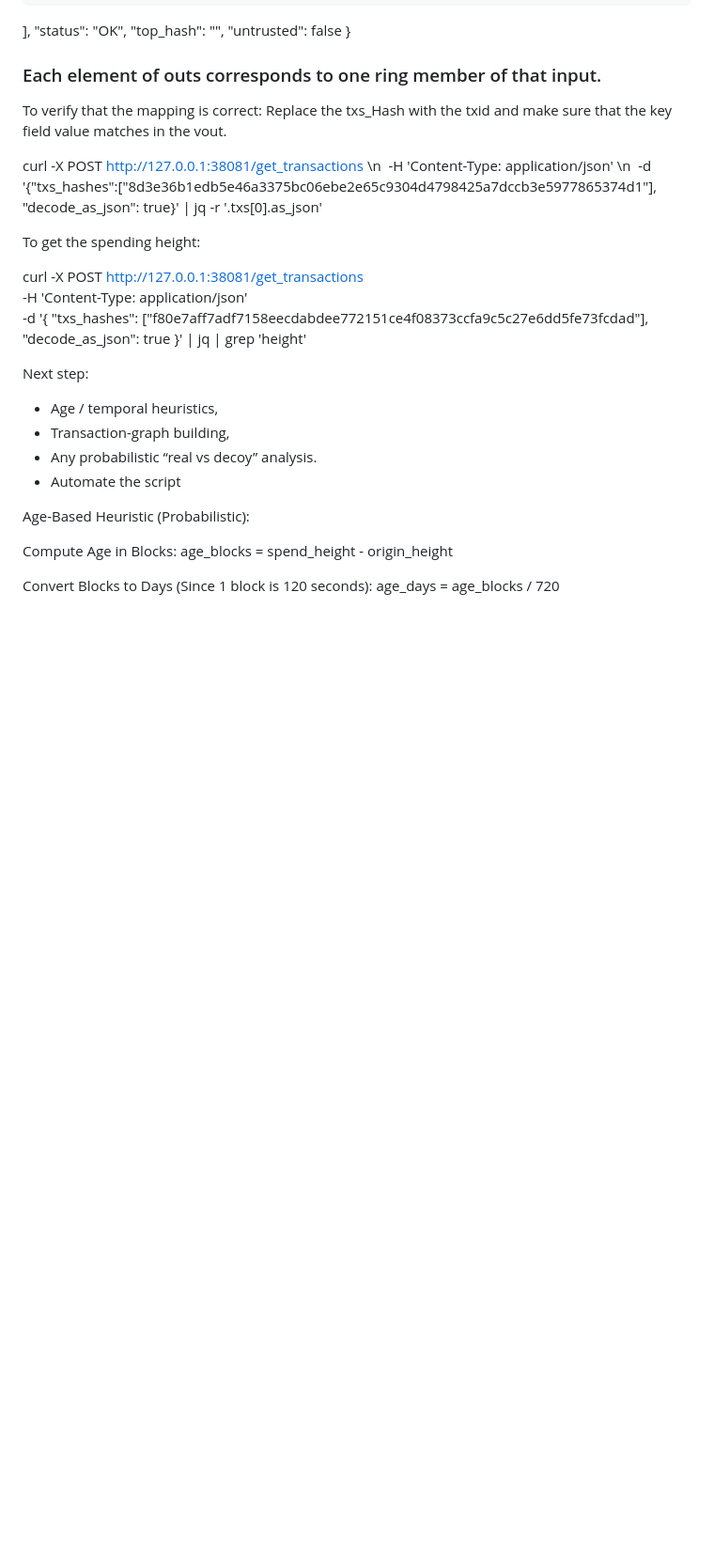
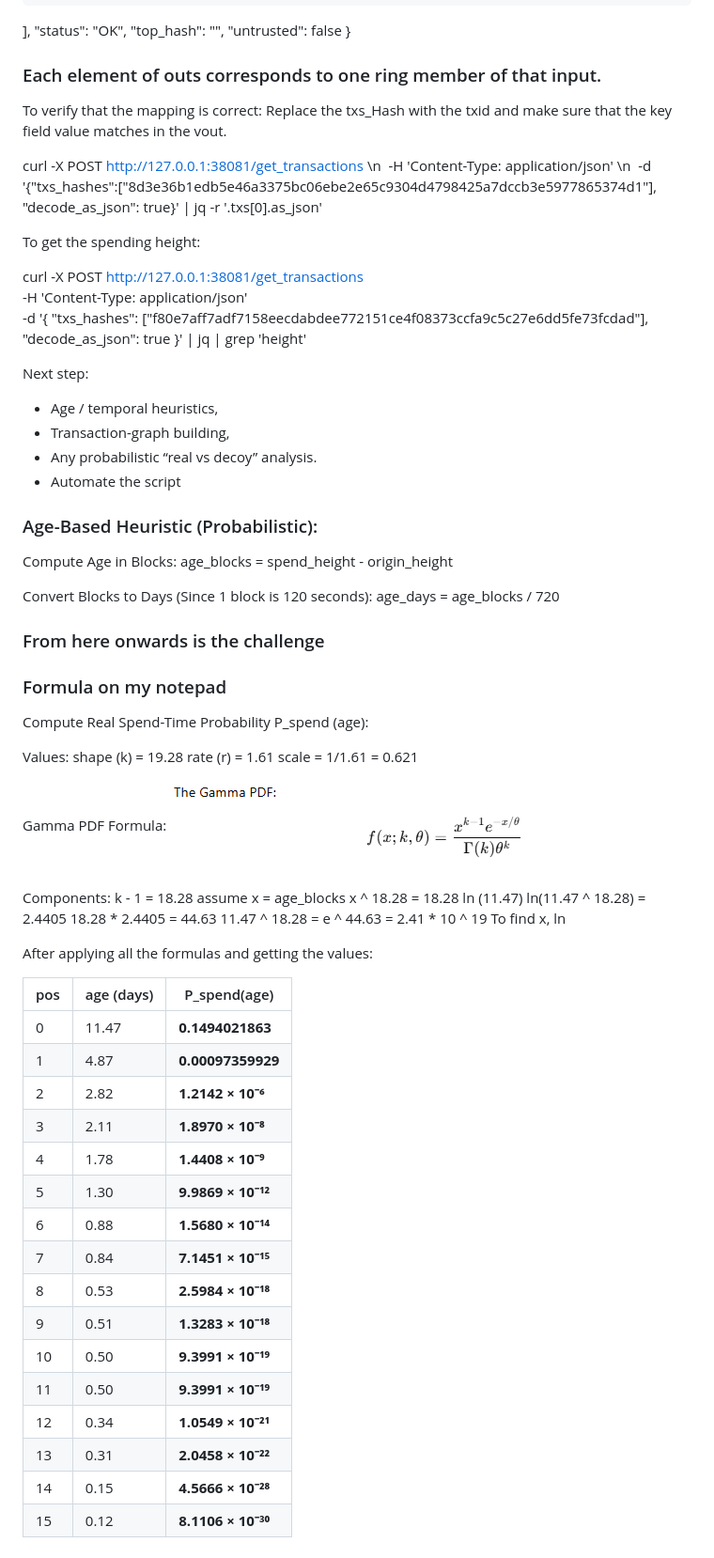
Before and after one commit to echoezz/ShadowX, a Markdown page: example.md, the part around the change. Shown: that part at 94% size. Rendered like a GitHub page; pictures changed too: image.png (added); blank space fills up the shorter version.

Commit message:
Added in Aged Based Herustics

```diff
--- a/example.md
+++ b/example.md
@@ -256,10 +256,56 @@ Next step:
 - Any probabilistic “real vs decoy” analysis.
 - Automate the script
 
-Age-Based Heuristic (Probabilistic):
+### Age-Based Heuristic (Probabilistic):
 
 Compute Age in Blocks:
 age_blocks = spend_height - origin_height
 
 Convert Blocks to Days (Since 1 block is 120 seconds):
 age_days = age_blocks / 720
+
+### From here onwards is the challenge
+### Formula on my notepad
+Compute Real Spend-Time Probability P_spend (age):
+
+Values:
+shape (k) = 19.28
+rate (r) = 1.61
+scale = 1/1.61 = 0.621
+
+Gamma PDF Formula:
+![alt text](image.png)
+
+Components:
+k - 1 = 18.28
+assume x = age_blocks
+x ^ 18.28 = 18.28 ln (11.47)
+ln(11.47 ^ 18.28) = 2.4405
+18.28 * 2.4405 = 44.63
+11.47 ^ 18.28 = e ^ 44.63 = 2.41 * 10 ^ 19
+To find x, ln
+
+
+
+
+After applying all the formulas and getting the values:
+
+
+| pos | age (days) | P_spend(age)       |
+| --- | ---------- | ------------------ |
+| 0   | 11.47      | **0.1494021863**   |
+| 1   | 4.87       | **0.00097359929**  |
+| 2   | 2.82       | **1.2142 × 10⁻⁶**  |
+| 3   | 2.11       | **1.8970 × 10⁻⁸**  |
+| 4   | 1.78       | **1.4408 × 10⁻⁹**  |
+| 5   | 1.30       | **9.9869 × 10⁻¹²** |
+| 6   | 0.88       | **1.5680 × 10⁻¹⁴** |
+| 7   | 0.84       | **7.1451 × 10⁻¹⁵** |
+| 8   | 0.53       | **2.5984 × 10⁻¹⁸** |
+| 9   | 0.51       | **1.3283 × 10⁻¹⁸** |
+| 10  | 0.50       | **9.3991 × 10⁻¹⁹** |
+| 11  | 0.50       | **9.3991 × 10⁻¹⁹** |
+| 12  | 0.34       | **1.0549 × 10⁻²¹** |
+| 13  | 0.31       | **2.0458 × 10⁻²²** |
+| 14  | 0.15       | **4.5666 × 10⁻²⁸** |
+| 15  | 0.12       | **8.1106 × 10⁻³⁰** |
```
Also changed, not shown: 1 other file.
